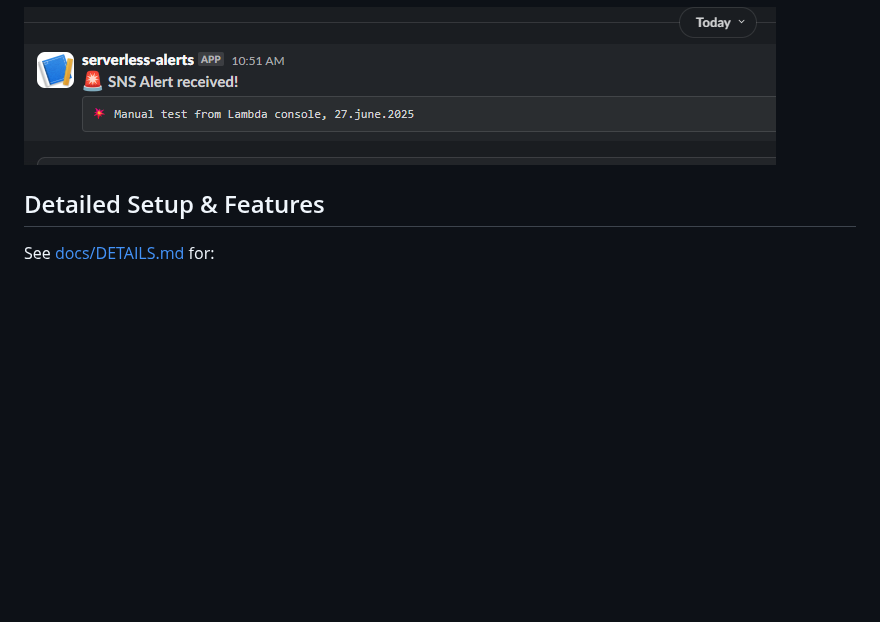
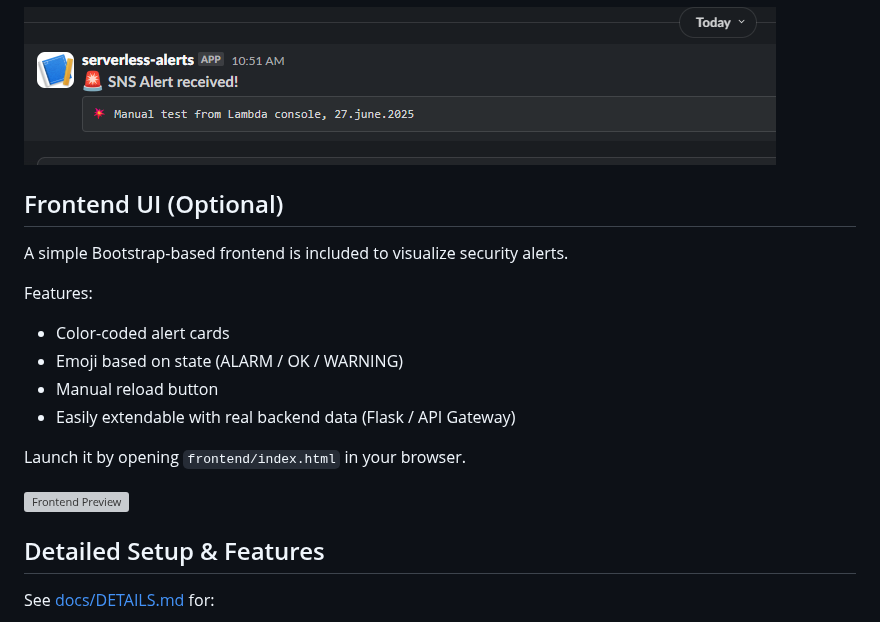
Before and after one commit to cloudcr0w/security-alerting-pipeline, a Markdown page: README.md, the part around the change. Drawn GitHub-style; blank space fills up the shorter version; grey boxes are pictures that could not be loaded.

Commit message:
docs: add frontend section to README

```diff
--- a/README.md
+++ b/README.md
@@ -86,6 +86,20 @@ The alert was triggered by a Lambda function subscribed to an SNS topic:
 
 ![Slack Alert Example](docs/screenshots/slack_screenshot.png)
 
+## Frontend UI (Optional)
+
+A simple Bootstrap-based frontend is included to visualize security alerts.
+
+Features:
+- Color-coded alert cards
+- Emoji based on state (ALARM / OK / WARNING)
+- Manual reload button
+- Easily extendable with real backend data (Flask / API Gateway)
+
+Launch it by opening `frontend/index.html` in your browser.
+
+![Frontend Preview](frontend/frontend-preview.png)
+
 ## Detailed Setup & Features
 
 See [docs/DETAILS.md](docs/DETAILS.md) for:
```
